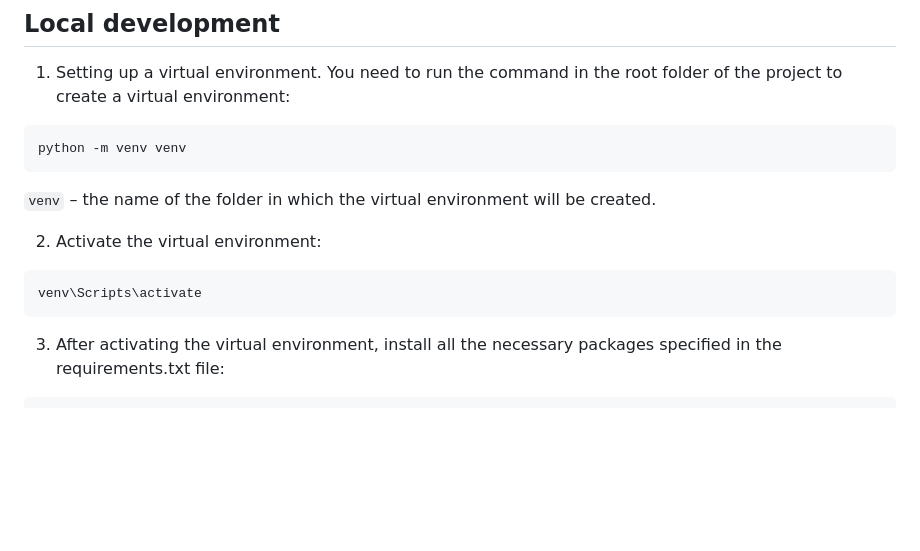
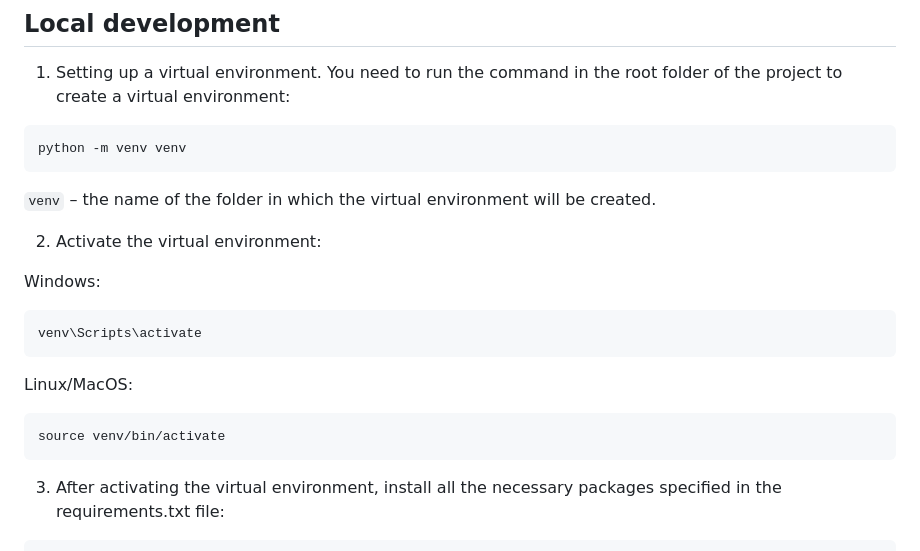
Before and after one commit to bodyauza/currency-converter, a Markdown page: README.md, the part around the change. Drawn GitHub-style; blank space fills up the shorter version.

````diff
--- a/README.md
+++ b/README.md
@@ -80,8 +80,14 @@ python -m venv venv
 `venv` – the name of the folder in which the virtual environment will be created.
 
 2. Activate the virtual environment:
+
+Windows:
 ```
 venv\Scripts\activate
+```
+Linux/MacOS:
+```
+source venv/bin/activate
 ```
 
 3. After activating the virtual environment, install all the necessary packages specified in the requirements.txt file:
````
